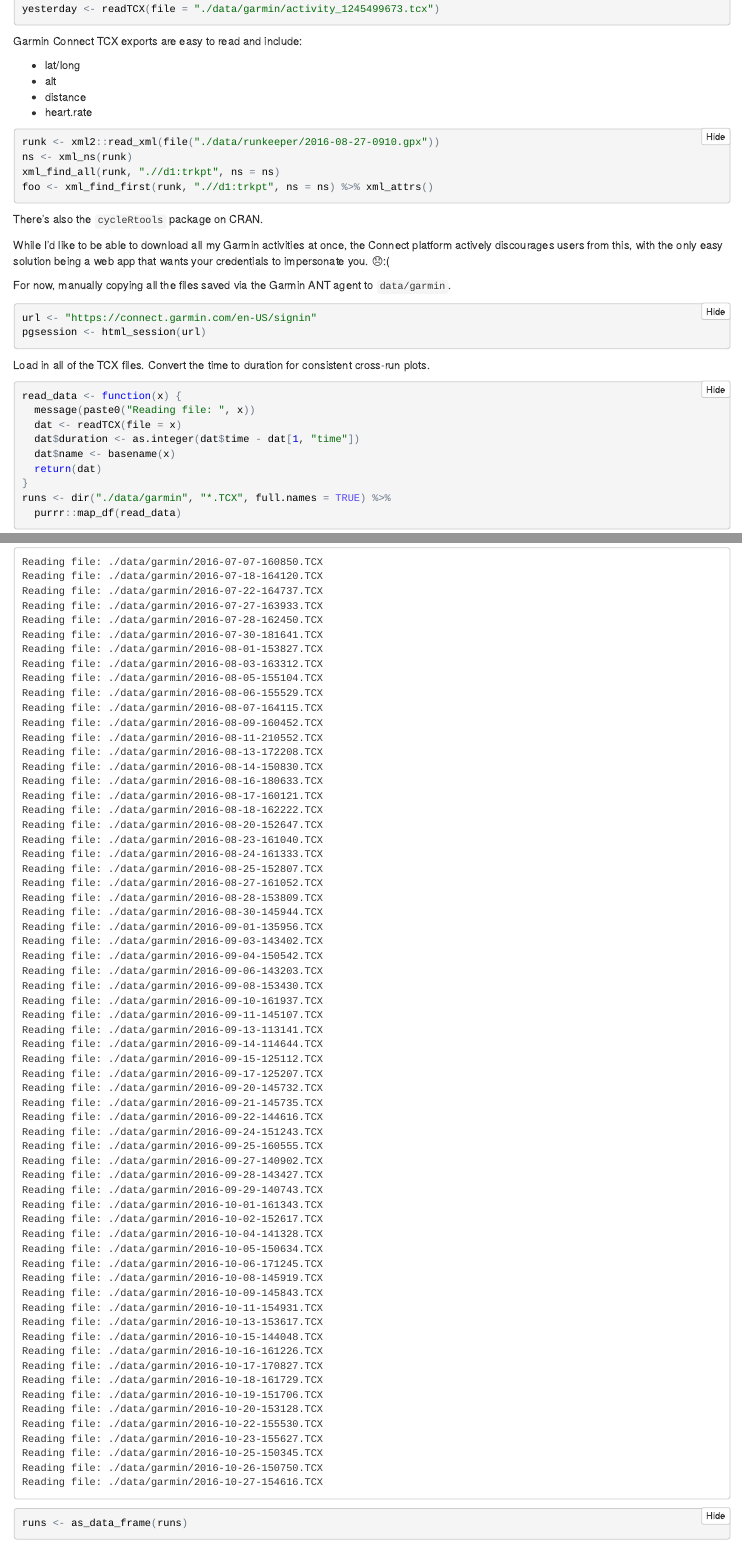
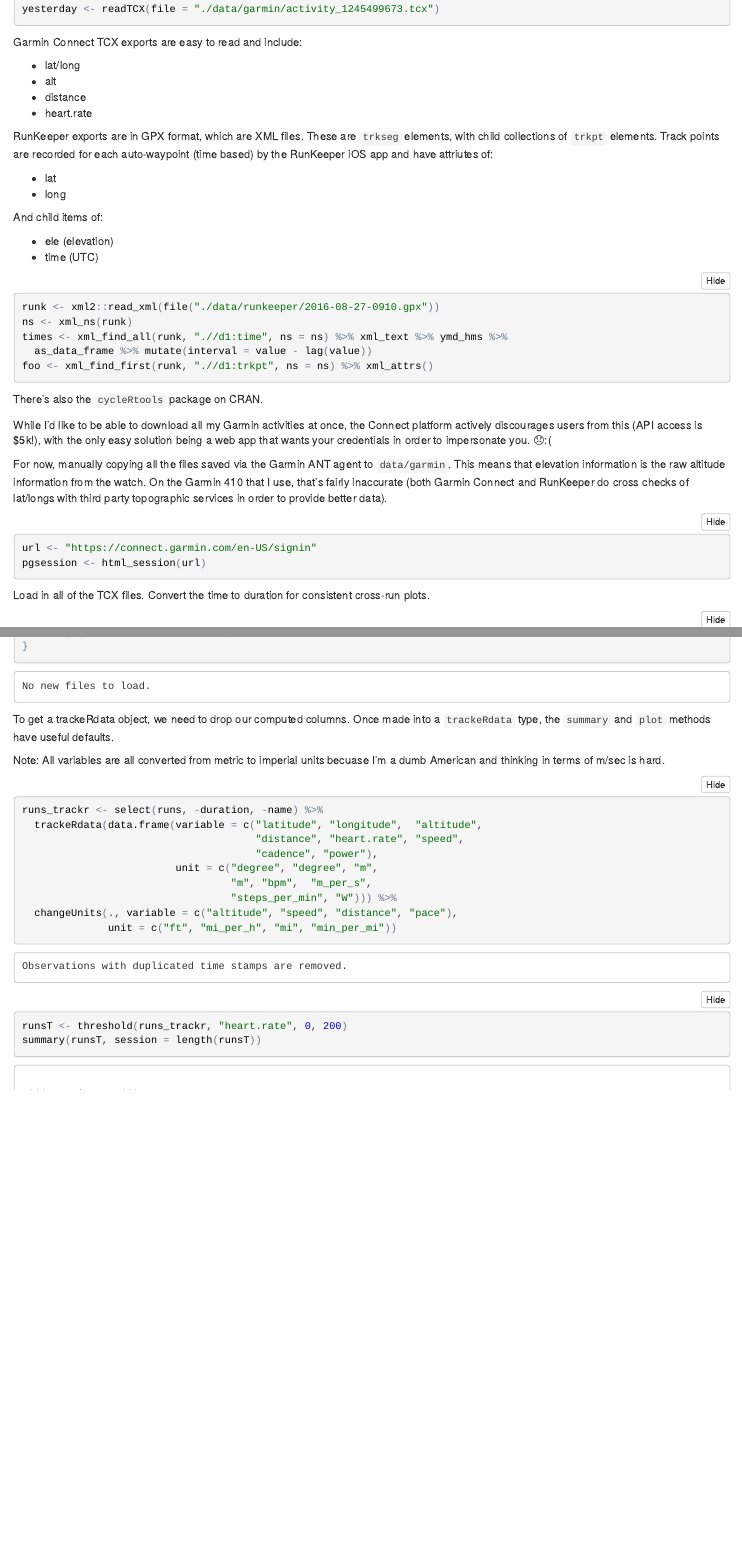
Before and after one commit to davidski/running-analysis, an R Markdown document (tracker.Rmd): the page in a window 1100 px wide, from 370 px down before the commit and from 410 px down after it, so that both start at the same text, and a second part further down, joined at a grey line. The pictures show the output file tracker.nb.html that the author committed with the source, opened offline.

Commit message:
Implement an incremental load for new TCX files, cutting down on build times.

````diff
--- a/tracker.Rmd
+++ b/tracker.Rmd
@@ -35,21 +35,39 @@ Garmin Connect TCX exports are easy to read and include:
 * distance
 * heart.rate
 
+RunKeeper exports are in GPX format, which are XML files. These are
+`trkseg` elements, with child collections of `trkpt` elements. Track
+points are recorded for each auto-waypoint (time based) by the RunKeeper iOS
+app and have attriutes of:
+
+* lat
+* long
+
+And child items of:
+
+* ele (elevation)
+* time (UTC)
+
 ```{r xml_parse, eval = FALSE}
 runk <- xml2::read_xml(file("./data/runkeeper/2016-08-27-0910.gpx"))
 ns <- xml_ns(runk)
-xml_find_all(runk, ".//d1:trkpt", ns = ns)
+times <- xml_find_all(runk, ".//d1:time", ns = ns) %>% xml_text %>% ymd_hms %>%
+  as_data_frame %>% mutate(interval = value - lag(value))
 foo <- xml_find_first(runk, ".//d1:trkpt", ns = ns) %>% xml_attrs()
 ```
 
 There's also the `cycleRtools` package on CRAN.
 
 While I'd like to be able to download all my Garmin activities at once, the
-Connect platform actively discourages users from this, with the only easy
-solution being a web app that wants your credentials to impersonate you. 😞:(
+Connect platform actively discourages users from this (API access is $5k!),
+with the only easy solution being a web app that wants your credentials in
+order to impersonate you. 😞:(
 
 For now, manually copying all the files saved via the Garmin ANT agent to
-`data/garmin`.
+`data/garmin`. This means that elevation information is the raw altitude
+information from the watch. On the Garmin 410 that I use, that's fairly
+inaccurate (both Garmin Connect and RunKeeper do cross checks of lat/longs with
+third party topographic services in order to provide better data).
 
 ```{r fetch_garmin, eval=FALSE}
 url <- "https://connect.garmin.com/en-US/signin"
@@ -67,6 +91,3 @@ read_data <- function(x) {
   dat$name <- basename(x)
   return(dat)
 }
-runs <- dir("./data/garmin", "*.TCX", full.names = TRUE) %>%
-  purrr::map_df(read_data)
-runs <- as_data_frame(runs)
````
Also changed, not shown: tracker.nb.html, tracker.Rmd (20 more changed lines).
